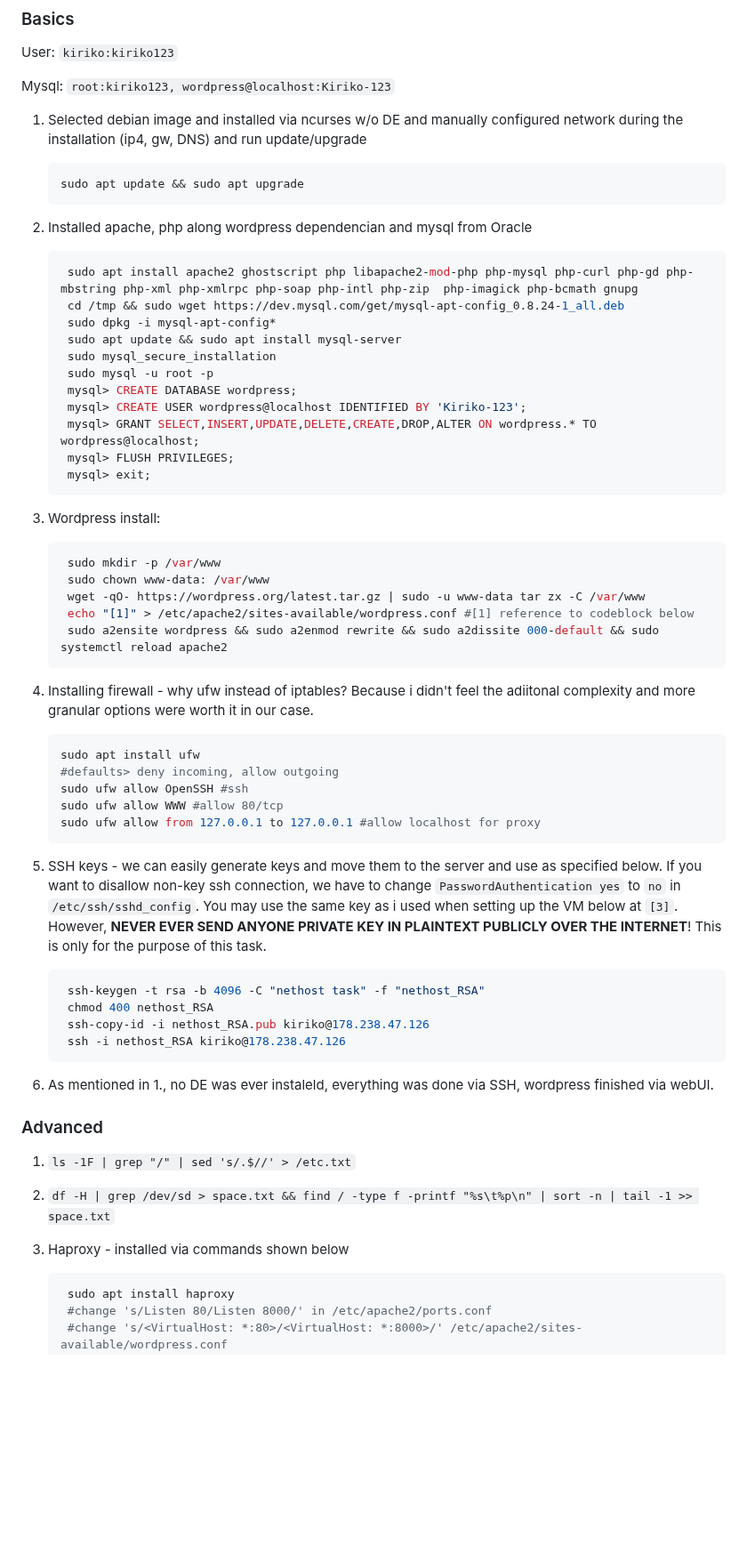
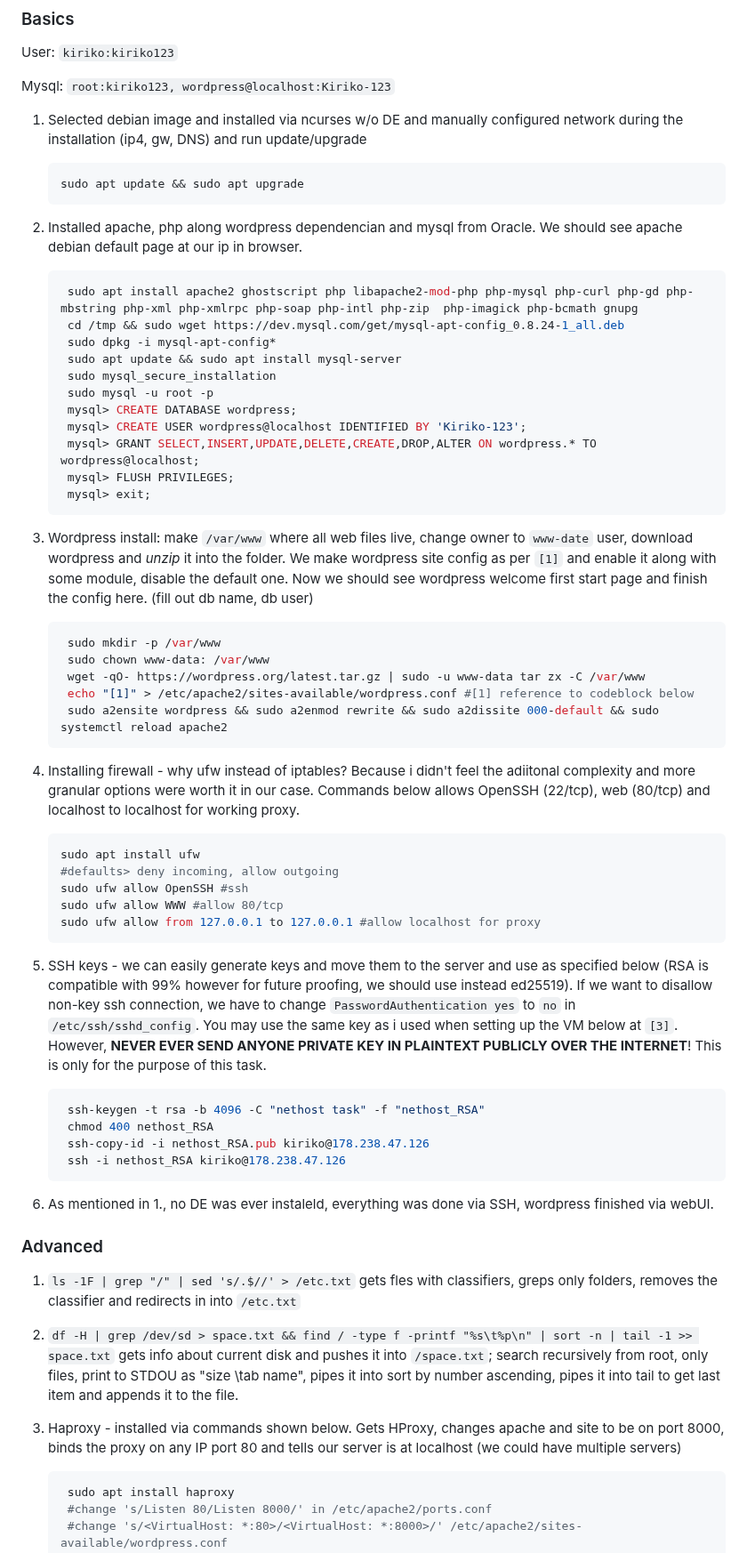
Before and after one commit to sevcikfi/CodeNotebook, a Markdown page: misc/nethost-task/nethost-task-VPS.md, the part around one of its changes. Shown at 89% size. Rendered like a GitHub page; blank space fills up the shorter version.

Commit message:
nethost done

````diff
--- a/misc/nethost-task/nethost-task-VPS.md
+++ b/misc/nethost-task/nethost-task-VPS.md
@@ -49,7 +49,7 @@ Mysql: `root:kiriko123, wordpress@localhost:Kiriko-123`
    sudo apt update && sudo apt upgrade
    ```
 
-2. Installed apache, php along wordpress dependencian and mysql from Oracle
+2. Installed apache, php along wordpress dependencian and mysql from Oracle. We should see apache debian default page at our ip in browser.
 
    ```bash
     sudo apt install apache2 ghostscript php libapache2-mod-php php-mysql php-curl php-gd php-mbstring php-xml php-xmlrpc php-soap php-intl php-zip  php-imagick php-bcmath gnupg
@@ -65,7 +65,7 @@ Mysql: `root:kiriko123, wordpress@localhost:Kiriko-123`
     mysql> exit;
     ```
 
-3. Wordpress install:
+3. Wordpress install: make `/var/www` where all web files live, change owner to `www-date` user, download wordpress and *unzip* it into the folder. We make wordpress site config as per `[1]` and enable it along with some module, disable the default one. Now we should see wordpress welcome first start page and finish the config here. (fill out db name, db user)
 
    ```bash
     sudo mkdir -p /var/www
@@ -75,7 +75,7 @@ Mysql: `root:kiriko123, wordpress@localhost:Kiriko-123`
     sudo a2ensite wordpress && sudo a2enmod rewrite && sudo a2dissite 000-default && sudo systemctl reload apache2
     ```
 
-4. Installing firewall - why ufw instead of iptables? Because i didn't feel the adiitonal complexity and more granular options were worth it in our case.
+4. Installing firewall - why ufw instead of iptables? Because i didn't feel the adiitonal complexity and more granular options were worth it in our case. Commands below allows OpenSSH (22/tcp), web (80/tcp) and localhost to localhost for working proxy.
 
     ```bash
     sudo apt install ufw
@@ -85,7 +85,7 @@ Mysql: `root:kiriko123, wordpress@localhost:Kiriko-123`
     sudo ufw allow from 127.0.0.1 to 127.0.0.1 #allow localhost for proxy
     ```
 
-5. SSH keys - we can easily generate keys and move them to the server and use as specified below. If you want to disallow non-key ssh connection, we have to change `PasswordAuthentication yes` to `no` in `/etc/ssh/sshd_config`. You may use the same key as i used when setting up the VM below at `[3]`. However, **NEVER EVER SEND ANYONE PRIVATE KEY IN PLAINTEXT PUBLICLY OVER THE INTERNET**! This is only for the purpose of this task.
+5. SSH keys - we can easily generate keys and move them to the server and use as specified below (RSA is compatible with 99% however for future proofing, we should use instead ed25519). If we want to disallow non-key ssh connection, we have to change `PasswordAuthentication yes` to `no` in `/etc/ssh/sshd_config`. You may use the same key as i used when setting up the VM below at `[3]`. However, **NEVER EVER SEND ANYONE PRIVATE KEY IN PLAINTEXT PUBLICLY OVER THE INTERNET**! This is only for the purpose of this task.
 
    ```bash
     ssh-keygen -t rsa -b 4096 -C "nethost task" -f "nethost_RSA"
@@ -98,9 +98,9 @@ Mysql: `root:kiriko123, wordpress@localhost:Kiriko-123`
 
 ### Advanced
 
-1. `ls -1F | grep "/" | sed 's/.$//' > /etc.txt`
-2. `df -H | grep /dev/sd > space.txt && find / -type f -printf "%s\t%p\n" | sort -n | tail -1 >> space.txt`
-3. Haproxy - installed via commands shown below
+1. `ls -1F | grep "/" | sed 's/.$//' > /etc.txt` gets fles with classifiers, greps only folders, removes the classifier and redirects in into `/etc.txt`
+2. `df -H | grep /dev/sd > space.txt && find / -type f -printf "%s\t%p\n" | sort -n | tail -1 >> space.txt` gets info about current disk and pushes it into `/space.txt`; search recursively from root, only files, print to STDOU as "size \tab name", pipes it into sort by number ascending, pipes it into tail to get last item and appends it to the file.
+3. Haproxy - installed via commands shown below. Gets HProxy, changes apache and site to be on port 8000, binds the proxy on any IP port 80 and tells our server is at localhost (we could have multiple servers)
 
    ```bash
     sudo apt install haproxy
````
Also changed, not shown: other parts of misc/nethost-task/nethost-task-VPS.md (+2 -2 lines).
